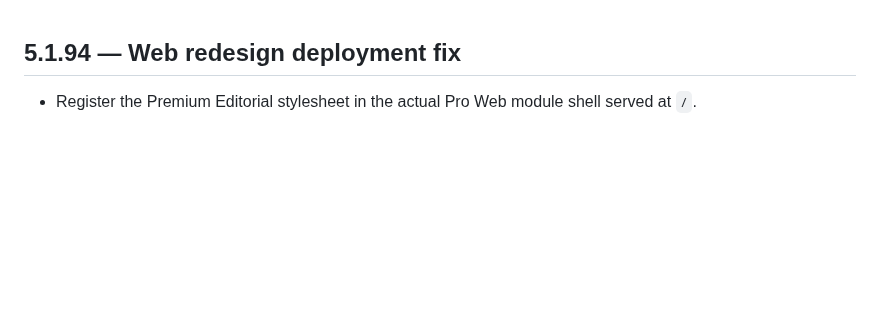
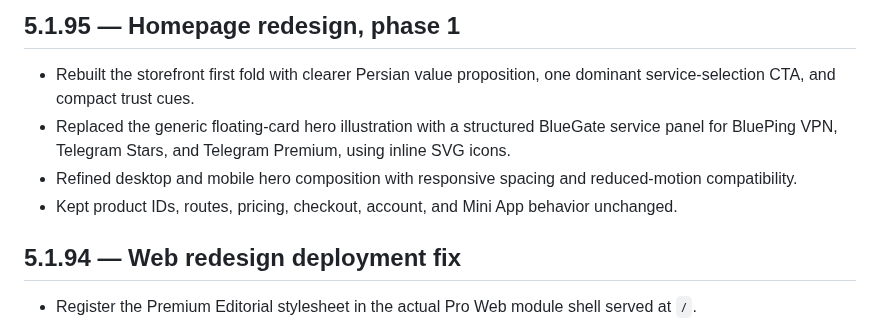
Before and after one commit to paliparsa/BlueGate-Platform, a Markdown page: CHANGELOG.md, the part around the change. GitHub-like rendering; blank space fills up the shorter version.

Commit message:
docs: record homepage redesign phase 1

```diff
--- a/CHANGELOG.md
+++ b/CHANGELOG.md
@@ -1,3 +1,9 @@
+## 5.1.95 — Homepage redesign, phase 1
+- Rebuilt the storefront first fold with clearer Persian value proposition, one dominant service-selection CTA, and compact trust cues.
+- Replaced the generic floating-card hero illustration with a structured BlueGate service panel for BluePing VPN, Telegram Stars, and Telegram Premium, using inline SVG icons.
+- Refined desktop and mobile hero composition with responsive spacing and reduced-motion compatibility.
+- Kept product IDs, routes, pricing, checkout, account, and Mini App behavior unchanged.
+
 ## 5.1.94 — Web redesign deployment fix
 - Register the Premium Editorial stylesheet in the actual Pro Web module shell served at `/`.
 - Mirror the stylesheet into `modules/pro-web/public/css`, which is the asset root used by the web gate and versioned shell.
```
